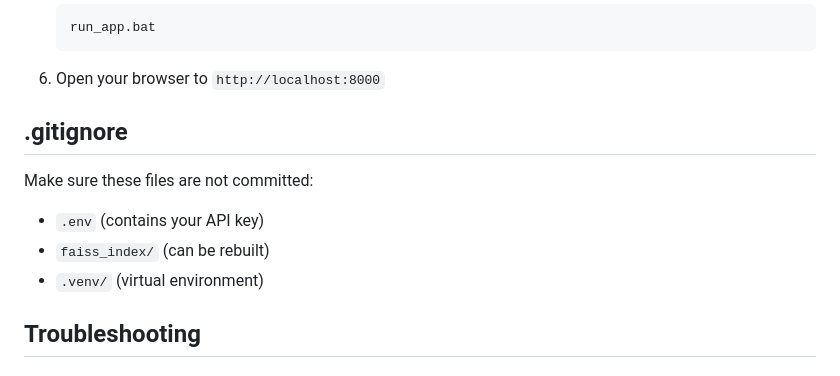
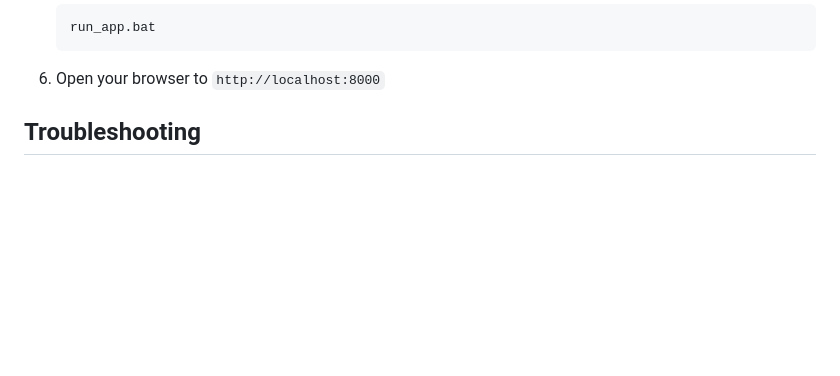
Before and after one commit to deeps-pixel/Probabilistic-Forecasting-of-Total-Electricity-Generation-for-Sri-Lanka-s-National-Grid, a Markdown page: README.md, the part around the change. Drawn GitHub-style; blank space fills up the shorter version.

Commit message:
Remove .gitignore section from README
Removed .gitignore section from README.md.

````diff
--- a/README.md
+++ b/README.md
@@ -47,13 +47,6 @@ This project combines historical CEB operational reports, weather data, and mach
    ```
 
 6. Open your browser to `http://localhost:8000`
-
-## .gitignore
-
-Make sure these files are not committed:
-- `.env` (contains your API key)
-- `faiss_index/` (can be rebuilt)
-- `.venv/` (virtual environment)
 
 ## Troubleshooting
 
````
